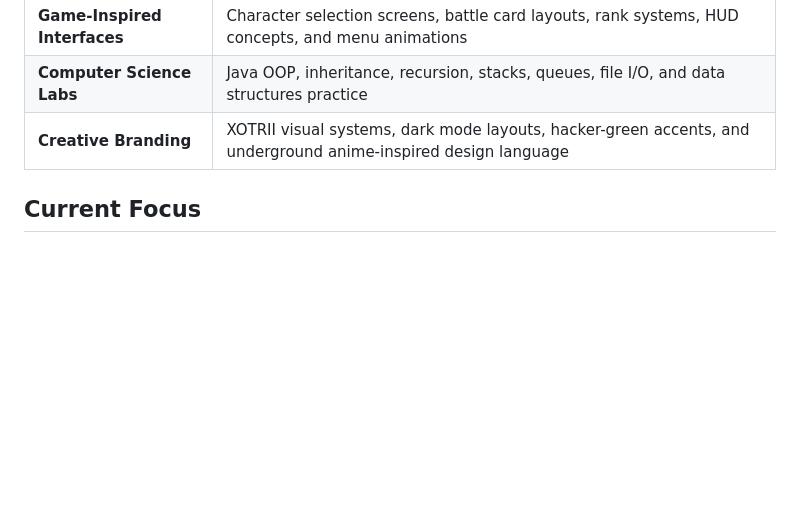
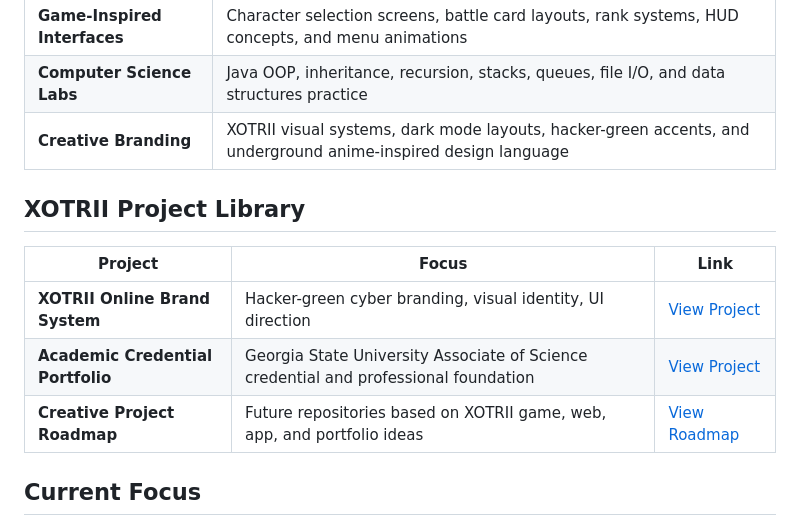
Before and after one commit to xotrii/xotrii, a Markdown page: README.md, the part around the change. GitHub-like rendering; blank space fills up the shorter version.

Commit message:
Add project library links to profile README

```diff
--- a/README.md
+++ b/README.md
@@ -58,6 +58,14 @@ I use GitHub as my coding area for projects that combine front-end development,
 | **Computer Science Labs** | Java OOP, inheritance, recursion, stacks, queues, file I/O, and data structures practice |
 | **Creative Branding** | XOTRII visual systems, dark mode layouts, hacker-green accents, and underground anime-inspired design language |
 
+## XOTRII Project Library
+
+| Project | Focus | Link |
+|---|---|---|
+| **XOTRII Online Brand System** | Hacker-green cyber branding, visual identity, UI direction | [View Project](projects/xotrii-online-brand-system/README.md) |
+| **Academic Credential Portfolio** | Georgia State University Associate of Science credential and professional foundation | [View Project](projects/academic-credential-portfolio/README.md) |
+| **Creative Project Roadmap** | Future repositories based on XOTRII game, web, app, and portfolio ideas | [View Roadmap](projects/creative-project-roadmap/README.md) |
+
 ## Current Focus
 
 - Building polished portfolio projects that show both **code quality** and **creative direction**
```
